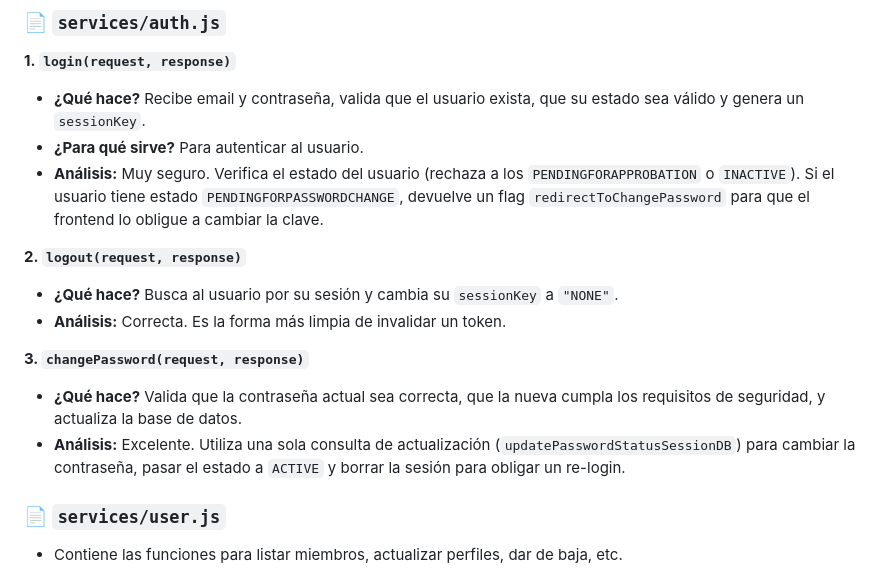
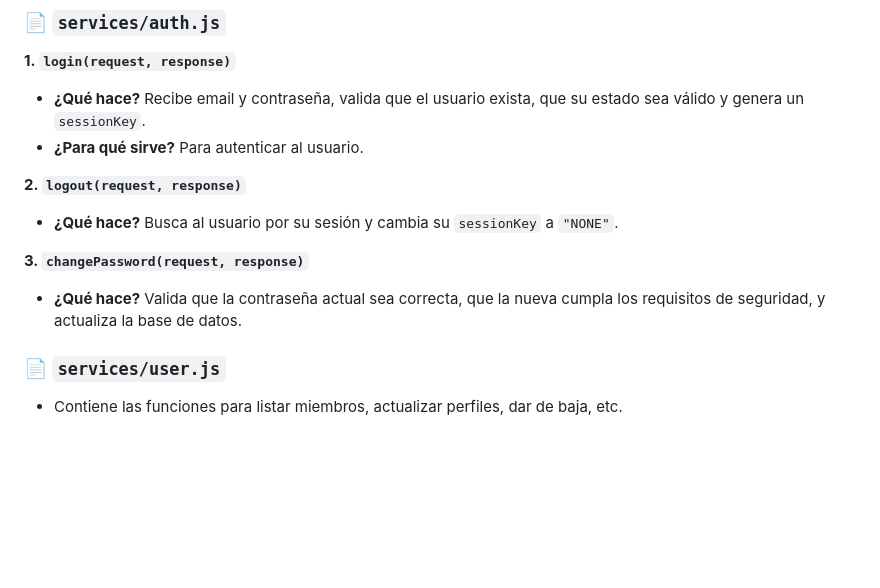
Before and after one commit to VeroPapp/isft151-pp3, a Markdown page: docs/PROYECT_DOCUMENTATION.md, the part around one of its changes. Drawn GitHub-style; blank space fills up the shorter version.

```diff
--- a/docs/PROYECT_DOCUMENTATION.md
+++ b/docs/PROYECT_DOCUMENTATION.md
@@ -100,15 +95,14 @@ Los servicios contienen la lógica de negocio y los "handlers" que reciben la pe
 **1. `login(request, response)`**
 - **¿Qué hace?** Recibe email y contraseña, valida que el usuario exista, que su estado sea válido y genera un `sessionKey`.
 - **¿Para qué sirve?** Para autenticar al usuario.
-- **Análisis:** Muy seguro. Verifica el estado del usuario (rechaza a los `PENDINGFORAPPROBATION` o `INACTIVE`). Si el usuario tiene estado `PENDINGFORPASSWORDCHANGE`, devuelve un flag `redirectToChangePassword` para que el frontend lo obligue a cambiar la clave.
+
 
 **2. `logout(request, response)`**
 - **¿Qué hace?** Busca al usuario por su sesión y cambia su `sessionKey` a `"NONE"`.
-- **Análisis:** Correcta. Es la forma más limpia de invalidar un token.
 
 **3. `changePassword(request, response)`**
 - **¿Qué hace?** Valida que la contraseña actual sea correcta, que la nueva cumpla los requisitos de seguridad, y actualiza la base de datos.
-- **Análisis:** Excelente. Utiliza una sola consulta de actualización (`updatePasswordStatusSessionDB`) para cambiar la contraseña, pasar el estado a `ACTIVE` y borrar la sesión para obligar un re-login.
+
 
 ### 📄 `services/user.js`
 - Contiene las funciones para listar miembros, actualizar perfiles, dar de baja, etc.
```
Also changed, not shown: other parts of docs/PROYECT_DOCUMENTATION.md (+5 -10 lines).
